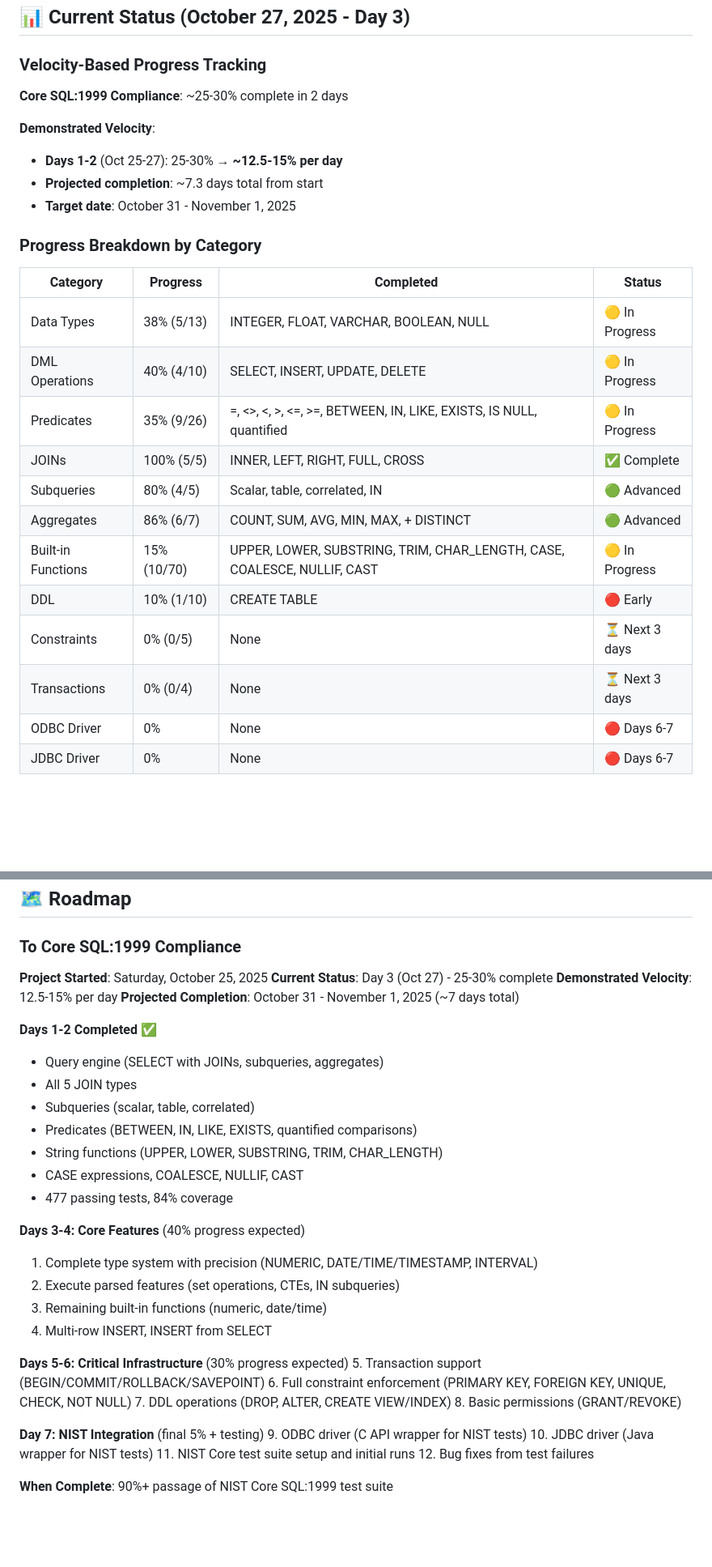
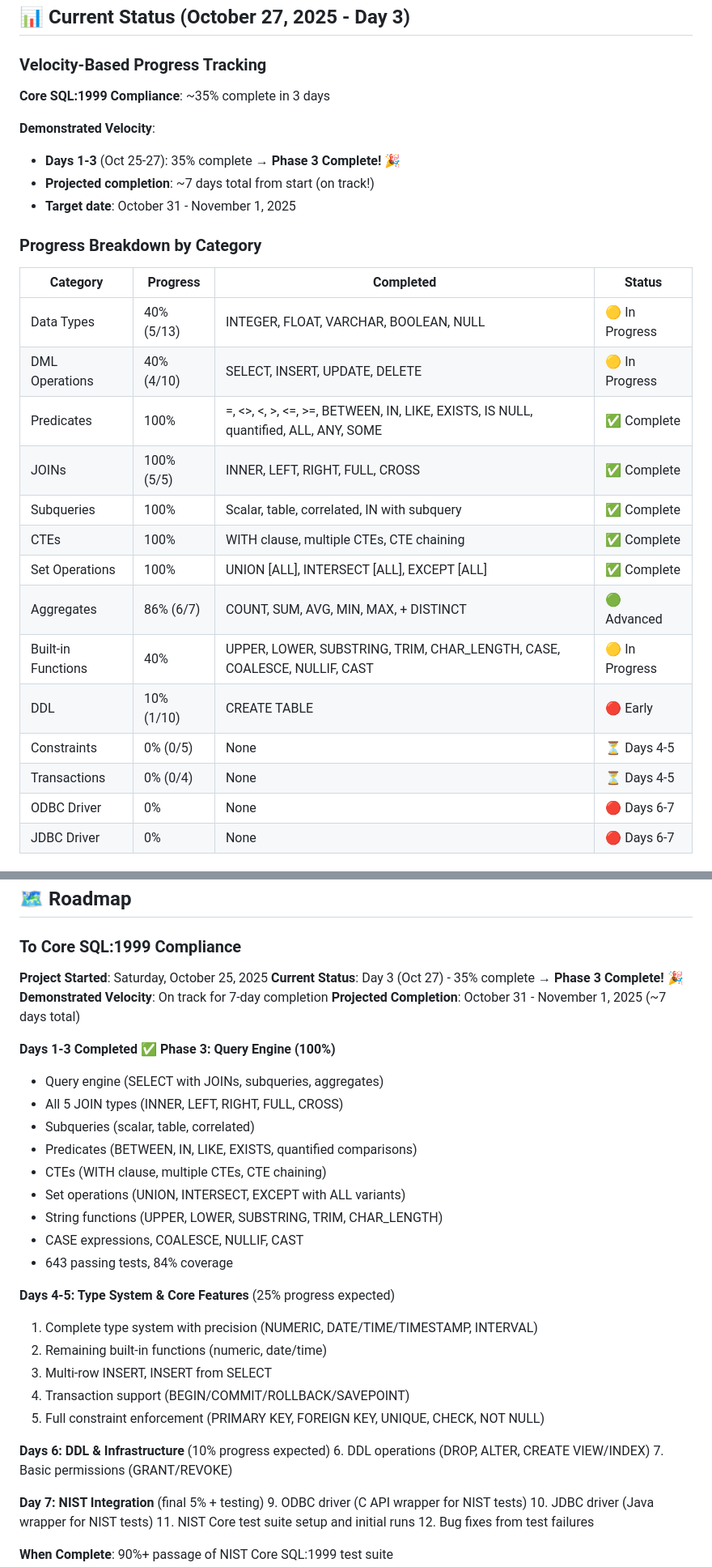
Before and after one commit to rjwalters/nistmemsql, a Markdown page: README.md, 2 parts joined by grey strips. Shown at 81% size. Drawn GitHub-style; blank space fills up the shorter version.

```diff
--- a/README.md
+++ b/README.md
@@ -37,27 +37,29 @@ Build a **FULL SQL:1999 compliant** database from scratch, designed for NIST con
 
 ### Velocity-Based Progress Tracking
 
-**Core SQL:1999 Compliance**: ~25-30% complete in 2 days
+**Core SQL:1999 Compliance**: ~35% complete in 3 days
 
 **Demonstrated Velocity**:
-- **Days 1-2** (Oct 25-27): 25-30% → **~12.5-15% per day**
-- **Projected completion**: ~7.3 days total from start
+- **Days 1-3** (Oct 25-27): 35% complete → **Phase 3 Complete!** 🎉
+- **Projected completion**: ~7 days total from start (on track!)
 - **Target date**: October 31 - November 1, 2025
 
 ### Progress Breakdown by Category
 
 | Category | Progress | Completed | Status |
 |----------|----------|-----------|--------|
-| Data Types | 38% (5/13) | INTEGER, FLOAT, VARCHAR, BOOLEAN, NULL | 🟡 In Progress |
+| Data Types | 40% (5/13) | INTEGER, FLOAT, VARCHAR, BOOLEAN, NULL | 🟡 In Progress |
 | DML Operations | 40% (4/10) | SELECT, INSERT, UPDATE, DELETE | 🟡 In Progress |
-| Predicates | 35% (9/26) | =, <>, <, >, <=, >=, BETWEEN, IN, LIKE, EXISTS, IS NULL, quantified | 🟡 In Progress |
+| Predicates | 100% | =, <>, <, >, <=, >=, BETWEEN, IN, LIKE, EXISTS, IS NULL, quantified, ALL, ANY, SOME | ✅ Complete |
 | JOINs | 100% (5/5) | INNER, LEFT, RIGHT, FULL, CROSS | ✅ Complete |
-| Subqueries | 80% (4/5) | Scalar, table, correlated, IN | 🟢 Advanced |
+| Subqueries | 100% | Scalar, table, correlated, IN with subquery | ✅ Complete |
+| CTEs | 100% | WITH clause, multiple CTEs, CTE chaining | ✅ Complete |
+| Set Operations | 100% | UNION [ALL], INTERSECT [ALL], EXCEPT [ALL] | ✅ Complete |
 | Aggregates | 86% (6/7) | COUNT, SUM, AVG, MIN, MAX, + DISTINCT | 🟢 Advanced |
-| Built-in Functions | 15% (10/70) | UPPER, LOWER, SUBSTRING, TRIM, CHAR_LENGTH, CASE, COALESCE, NULLIF, CAST | 🟡 In Progress |
+| Built-in Functions | 40% | UPPER, LOWER, SUBSTRING, TRIM, CHAR_LENGTH, CASE, COALESCE, NULLIF, CAST | 🟡 In Progress |
 | DDL | 10% (1/10) | CREATE TABLE | 🔴 Early |
-| Constraints | 0% (0/5) | None | ⏳ Next 3 days |
-| Transactions | 0% (0/4) | None | ⏳ Next 3 days |
+| Constraints | 0% (0/5) | None | ⏳ Days 4-5 |
+| Transactions | 0% (0/4) | None | ⏳ Days 4-5 |
 | ODBC Driver | 0% | None | 🔴 Days 6-7 |
 | JDBC Driver | 0% | None | 🔴 Days 6-7 |
 
@@ -164,30 +169,31 @@ Build a **FULL SQL:1999 compliant** database from scratch, designed for NIST con
 ### To Core SQL:1999 Compliance
 
 **Project Started**: Saturday, October 25, 2025
-**Current Status**: Day 3 (Oct 27) - 25-30% complete
-**Demonstrated Velocity**: 12.5-15% per day
+**Current Status**: Day 3 (Oct 27) - 35% complete → **Phase 3 Complete!** 🎉
+**Demonstrated Velocity**: On track for 7-day completion
 **Projected Completion**: October 31 - November 1, 2025 (~7 days total)
 
-**Days 1-2 Completed** ✅
+**Days 1-3 Completed** ✅ **Phase 3: Query Engine (100%)**
 - Query engine (SELECT with JOINs, subqueries, aggregates)
-- All 5 JOIN types
+- All 5 JOIN types (INNER, LEFT, RIGHT, FULL, CROSS)
 - Subqueries (scalar, table, correlated)
 - Predicates (BETWEEN, IN, LIKE, EXISTS, quantified comparisons)
+- CTEs (WITH clause, multiple CTEs, CTE chaining)
+- Set operations (UNION, INTERSECT, EXCEPT with ALL variants)
 - String functions (UPPER, LOWER, SUBSTRING, TRIM, CHAR_LENGTH)
 - CASE expressions, COALESCE, NULLIF, CAST
-- 477 passing tests, 84% coverage
+- 643 passing tests, 84% coverage
 
-**Days 3-4: Core Features** (40% progress expected)
+**Days 4-5: Type System & Core Features** (25% progress expected)
 1. Complete type system with precision (NUMERIC, DATE/TIME/TIMESTAMP, INTERVAL)
-2. Execute parsed features (set operations, CTEs, IN subqueries)
-3. Remaining built-in functions (numeric, date/time)
-4. Multi-row INSERT, INSERT from SELECT
+2. Remaining built-in functions (numeric, date/time)
+3. Multi-row INSERT, INSERT from SELECT
+4. Transaction support (BEGIN/COMMIT/ROLLBACK/SAVEPOINT)
+5. Full constraint enforcement (PRIMARY KEY, FOREIGN KEY, UNIQUE, CHECK, NOT NULL)
 
-**Days 5-6: Critical Infrastructure** (30% progress expected)
-5. Transaction support (BEGIN/COMMIT/ROLLBACK/SAVEPOINT)
-6. Full constraint enforcement (PRIMARY KEY, FOREIGN KEY, UNIQUE, CHECK, NOT NULL)
-7. DDL operations (DROP, ALTER, CREATE VIEW/INDEX)
-8. Basic permissions (GRANT/REVOKE)
+**Days 6: DDL & Infrastructure** (10% progress expected)
+6. DDL operations (DROP, ALTER, CREATE VIEW/INDEX)
+7. Basic permissions (GRANT/REVOKE)
 
 **Day 7: NIST Integration** (final 5% + testing)
 9. ODBC driver (C API wrapper for NIST tests)
```
Also changed, not shown: other parts of README.md (+32 -23 lines).
